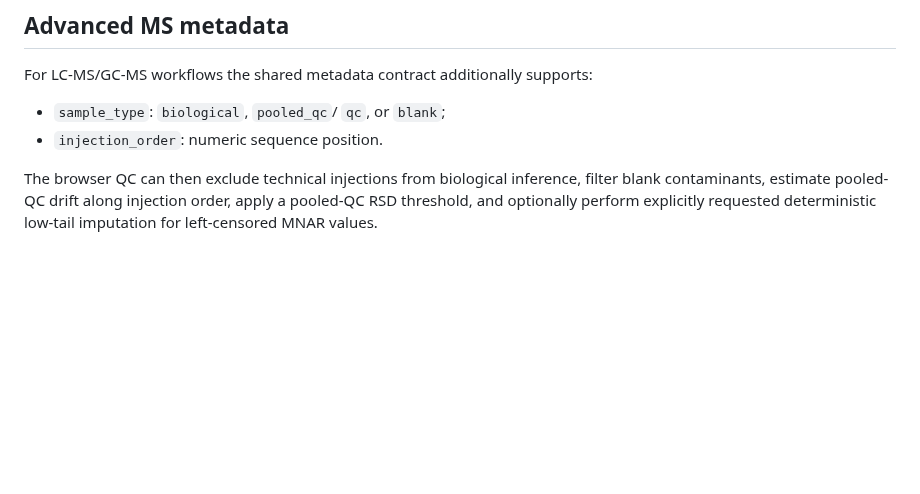
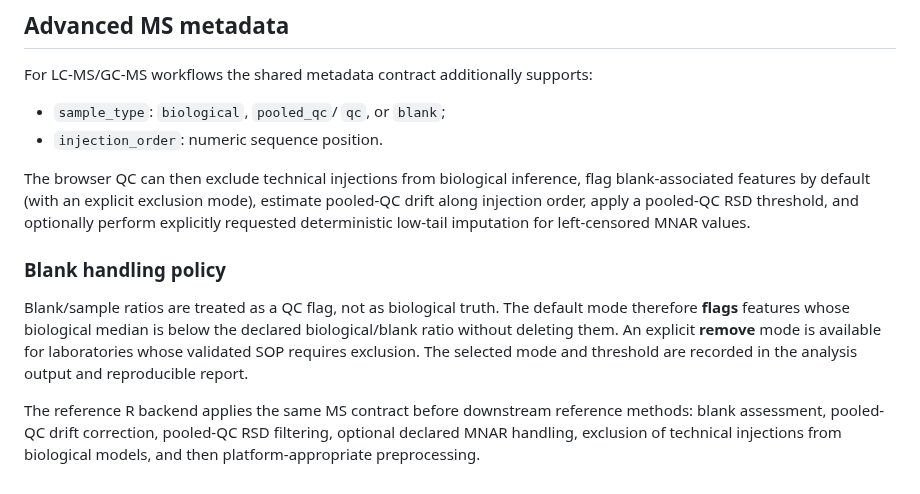
Before and after one commit to rberrah/rberrah.github.io, a Markdown page: multiomics-engine/README.md, the part around the change. Rendered like a GitHub page; blank space fills up the shorter version.

Commit message:
Document reference R MS QC policy

```diff
--- a/multiomics-engine/README.md
+++ b/multiomics-engine/README.md
@@ -145,4 +145,11 @@ For LC-MS/GC-MS workflows the shared metadata contract additionally supports:
 - `sample_type`: `biological`, `pooled_qc`/ `qc`, or `blank`;
 - `injection_order`: numeric sequence position.
 
-The browser QC can then exclude technical injections from biological inference, filter blank contaminants, estimate pooled-QC drift along injection order, apply a pooled-QC RSD threshold, and optionally perform explicitly requested deterministic low-tail imputation for left-censored MNAR values.
+The browser QC can then exclude technical injections from biological inference, flag blank-associated features by default (with an explicit exclusion mode), estimate pooled-QC drift along injection order, apply a pooled-QC RSD threshold, and optionally perform explicitly requested deterministic low-tail imputation for left-censored MNAR values.
+
+
+### Blank handling policy
+
+Blank/sample ratios are treated as a QC flag, not as biological truth. The default mode therefore **flags** features whose biological median is below the declared biological/blank ratio without deleting them. An explicit **remove** mode is available for laboratories whose validated SOP requires exclusion. The selected mode and threshold are recorded in the analysis output and reproducible report.
+
+The reference R backend applies the same MS contract before downstream reference methods: blank assessment, pooled-QC drift correction, pooled-QC RSD filtering, optional declared MNAR handling, exclusion of technical injections from biological models, and then platform-appropriate preprocessing.
```
